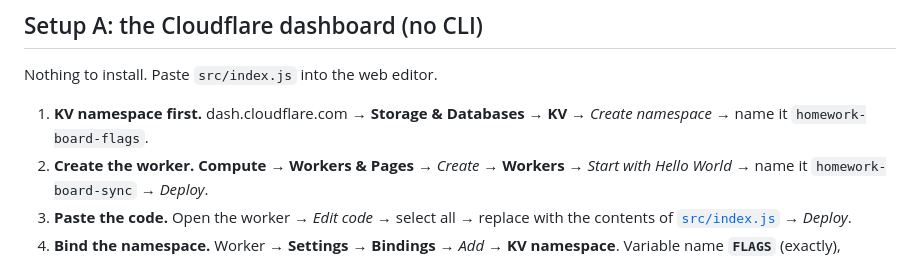
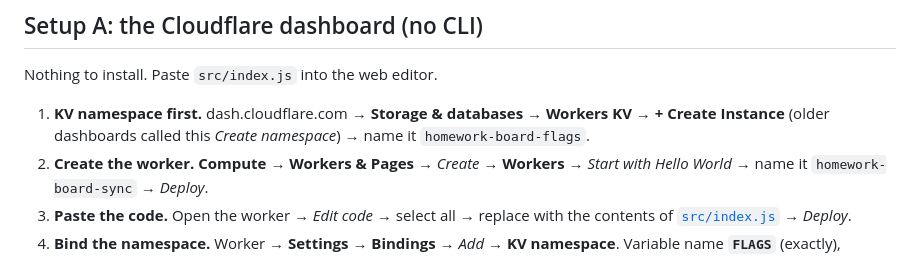
Before and after one commit to szarman/School_Canvas, a Markdown page: worker/README.md, the part around the change. Drawn GitHub-style.

Commit message:
Match the renamed Workers KV button in the dashboard steps
Co-Authored-By: Claude Opus 5 <noreply@anthropic.com>

```diff
--- a/worker/README.md
+++ b/worker/README.md
@@ -11,8 +11,9 @@ writes a day, and one household generates a handful of writes.
 
 Nothing to install. Paste `src/index.js` into the web editor.
 
-1. **KV namespace first.** dash.cloudflare.com → **Storage & Databases → KV**
-   → *Create namespace* → name it `homework-board-flags`.
+1. **KV namespace first.** dash.cloudflare.com → **Storage & databases →
+   Workers KV** → **+ Create Instance** (older dashboards called this *Create
+   namespace*) → name it `homework-board-flags`.
 2. **Create the worker.** **Compute → Workers & Pages** → *Create* →
    **Workers** → *Start with Hello World* → name it `homework-board-sync` →
    *Deploy*.
```
